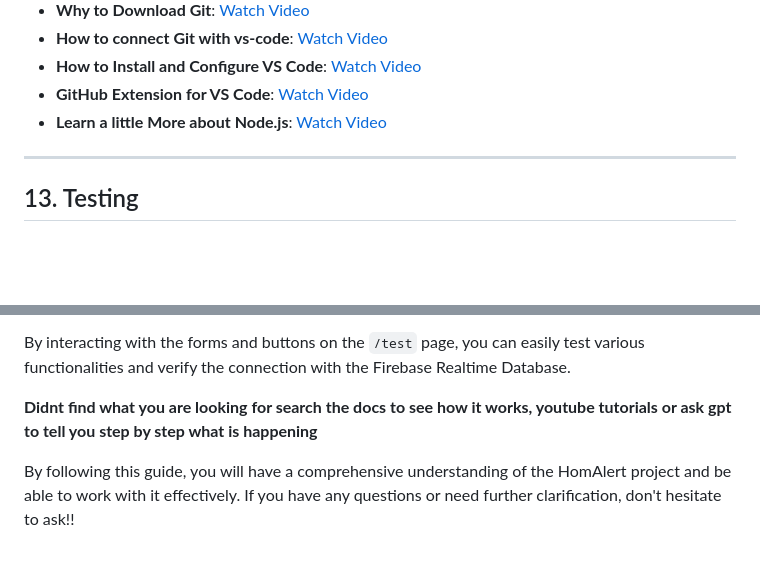
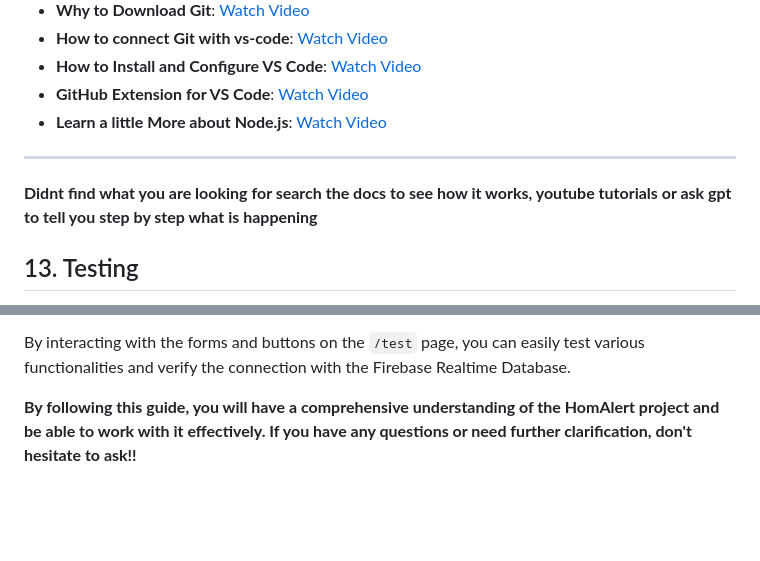
Before and after one commit to ChrysKoum/HomAlert, a Markdown page: README.md, 2 parts joined by grey strips. GitHub-like rendering; blank space fills up the shorter version.

```diff
--- a/README.md
+++ b/README.md
@@ -668,6 +668,7 @@ By using the GitHub extension in VS Code, you can streamline your workflow, mana
 - **GitHub Extension for VS Code**: [Watch Video](https://www.youtube.com/watch?v=i_23KUAEtUM&ab_channel=VisualStudioCode)
 - **Learn a little More about Node.js**: [Watch Video](https://www.youtube.com/watch?v=ENrzD9HAZK4&ab_channel=Fireship)
 ---
+**Didnt find what you are looking for search the docs to see how it works, youtube tutorials or ask gpt to tell you step by step what is happening**
 ## 13. Testing
 
 A test endpoint to check the connection with the Firebase Realtime Database. This endpoint allows you to verify that your application can successfully connect and interact with the database.
@@ -690,6 +691,4 @@ A test endpoint to check the connection with the Firebase Realtime Database. Thi
 By interacting with the forms and buttons on the `/test` page, you can easily test various functionalities and verify the connection with the Firebase Realtime Database.
 
 
-**Didnt find what you are looking for search the docs to see how it works, youtube tutorials or ask gpt to tell you step by step what is happening**
-
-By following this guide, you will have a comprehensive understanding of the HomAlert project and be able to work with it effectively. If you have any questions or need further clarification, don't hesitate to ask!!
+**By following this guide, you will have a comprehensive understanding of the HomAlert project and be able to work with it effectively. If you have any questions or need further clarification, don't hesitate to ask!!**
```
